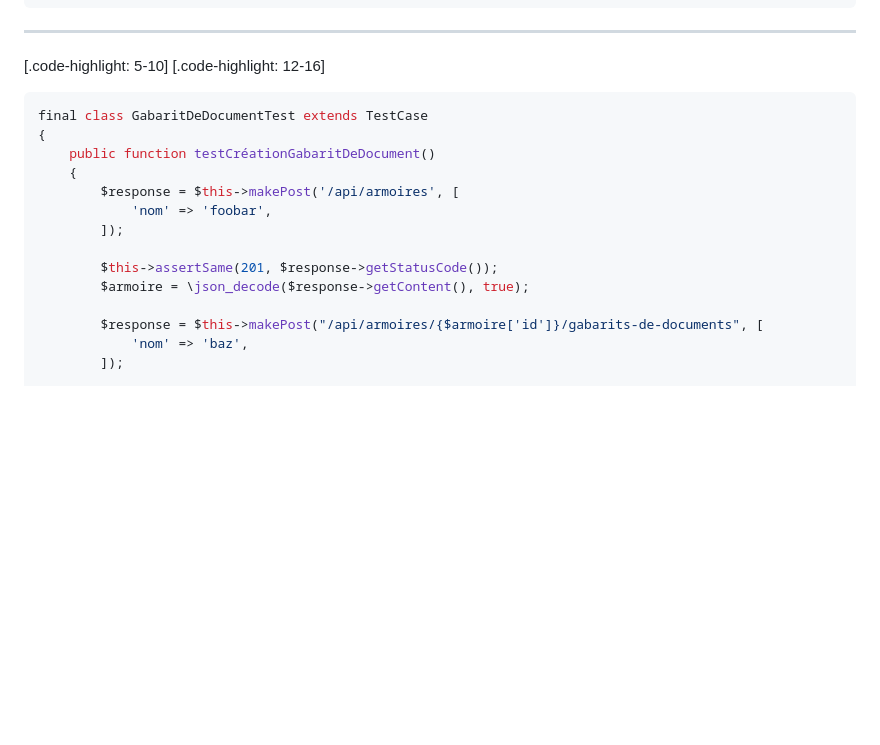
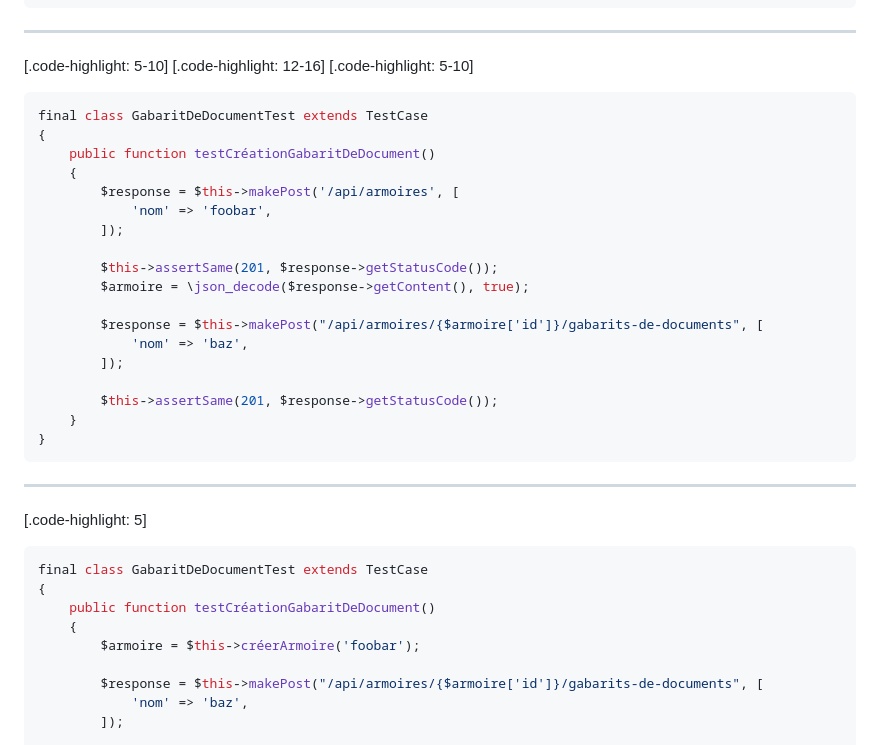
Before and after one commit to Baptouuuu/talks, a Markdown page: retex blackbox/README.md, the part around the change. GitHub-like rendering; blank space fills up the shorter version.

Commit message:
add slide to introduce the créerArmoire helper

````diff
--- a/retex blackbox/README.md
+++ b/retex blackbox/README.md
@@ -126,6 +126,7 @@ final class ArmoireTest extends TestCase
 
 [.code-highlight: 5-10]
 [.code-highlight: 12-16]
+[.code-highlight: 5-10]
 
 ```php
 final class GabaritDeDocumentTest extends TestCase
@@ -138,6 +139,26 @@ final class GabaritDeDocumentTest extends TestCase
 
         $this->assertSame(201, $response->getStatusCode());
         $armoire = \json_decode($response->getContent(), true);
+
+        $response = $this->makePost("/api/armoires/{$armoire['id']}/gabarits-de-documents", [
+            'nom' => 'baz',
+        ]);
+
+        $this->assertSame(201, $response->getStatusCode());
+    }
+}
+```
+
+---
+
+[.code-highlight: 5]
+
+```php
+final class GabaritDeDocumentTest extends TestCase
+{
+    public function testCréationGabaritDeDocument()
+    {
+        $armoire = $this->créerArmoire('foobar');
 
         $response = $this->makePost("/api/armoires/{$armoire['id']}/gabarits-de-documents", [
             'nom' => 'baz',
````
